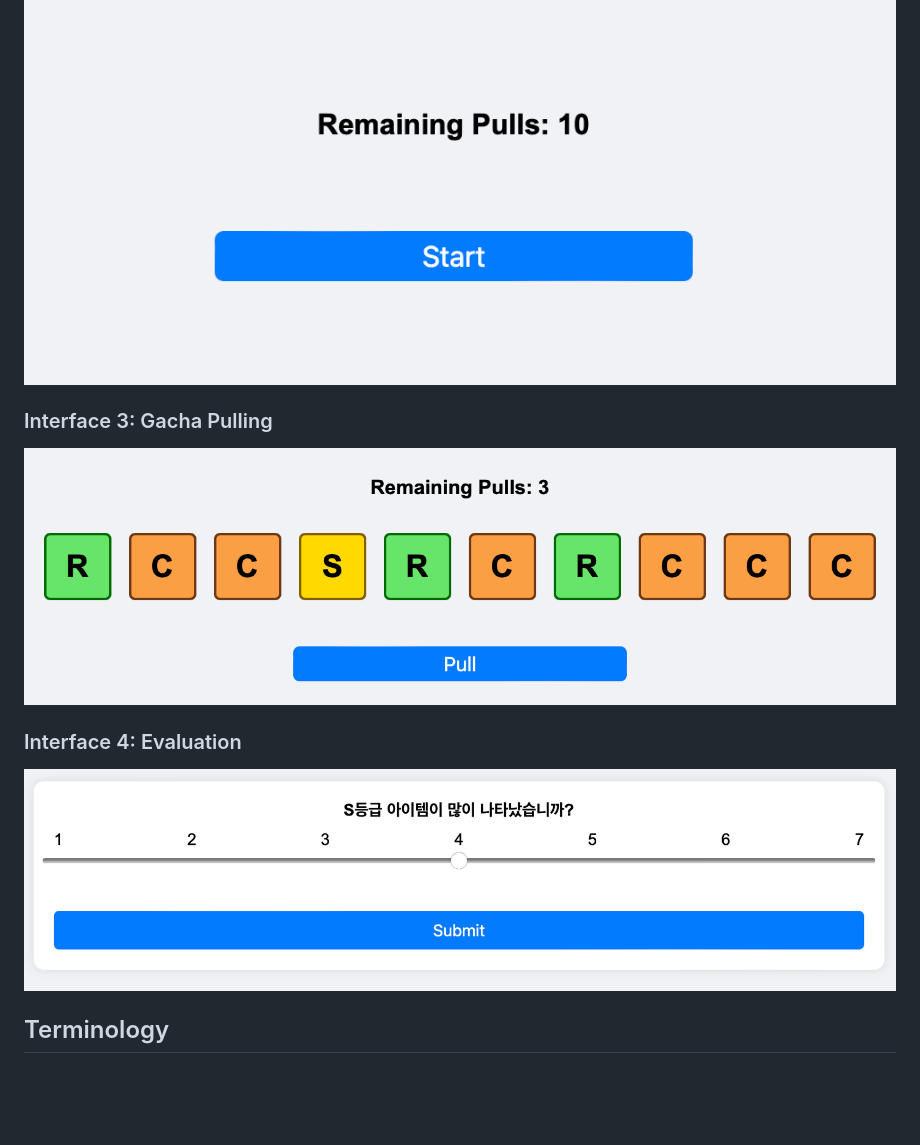
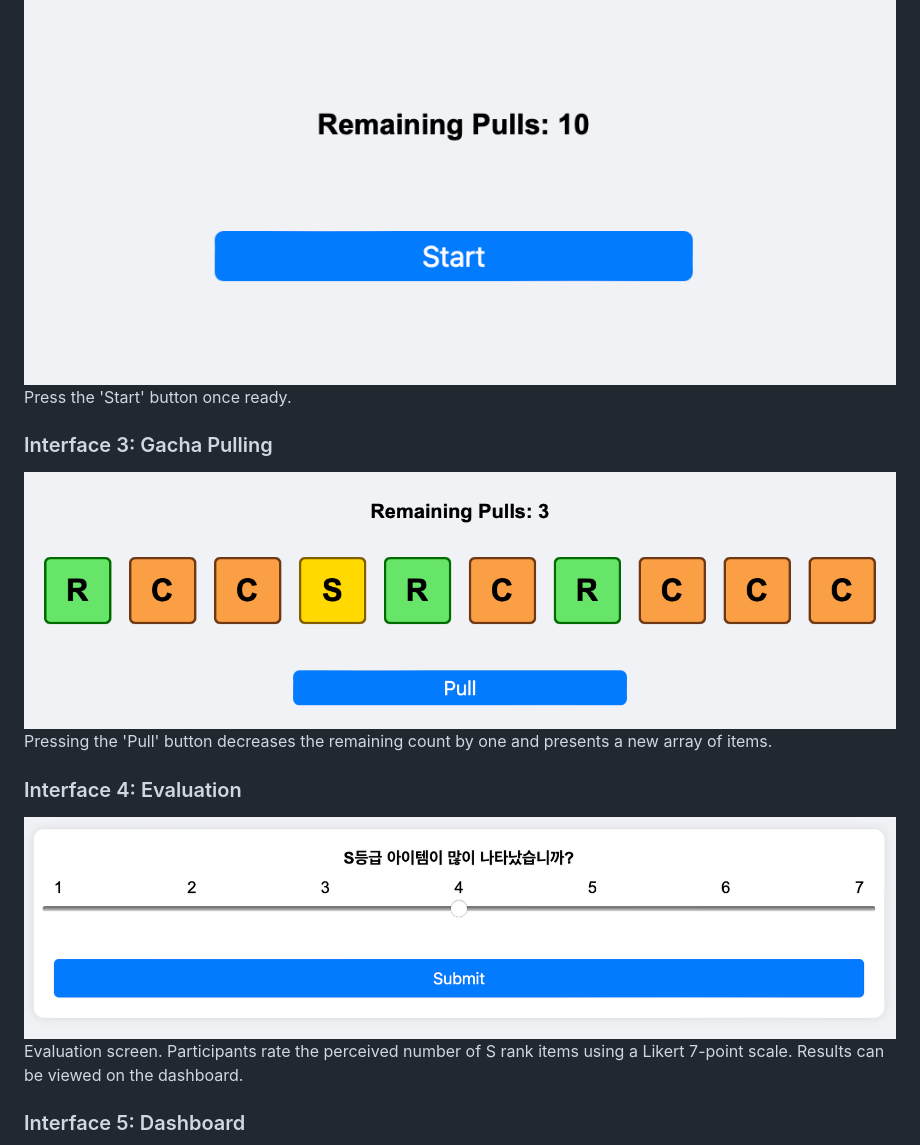
Before and after one commit to being0606/gacha, a Markdown page: README.md, the part around the change printed below. Drawn GitHub-style; blank space fills up the shorter version.

```diff
--- a/README.md
+++ b/README.md
@@ -38,14 +32,17 @@ Deployed web: [https://gacha-test-v3.netlify.app](https://gacha-test-v3.netlify.
 ### Interface 2: Gacha Ready
 
 ![Interface 2 Gacha Ready](./img/interface_2_gacha_ready.png)
+Press the 'Start' button once ready.
 
 ### Interface 3: Gacha Pulling
 
 ![Interface 3 Gacha Pulling](./img/interface_3_gacha_pulling.png)
+Pressing the 'Pull' button decreases the remaining count by one and presents a new array of items.
 
 ### Interface 4: Evaluation
 
 ![Interface 4 Evaluation](./img/interface_4_evaluation.png)
+Evaluation screen. Participants rate the perceived number of S rank items using a Likert 7-point scale. Results can be viewed on the dashboard.
 
-## Terminology
+### Interface 5: Dashboard
 
```
Also changed, not shown: other parts of README.md (+27 -24 lines), img/interface_5_evaluation_complete.png (added), img/interface_6_dashboard.png (added), img/interface_7_logtable.png (added).
